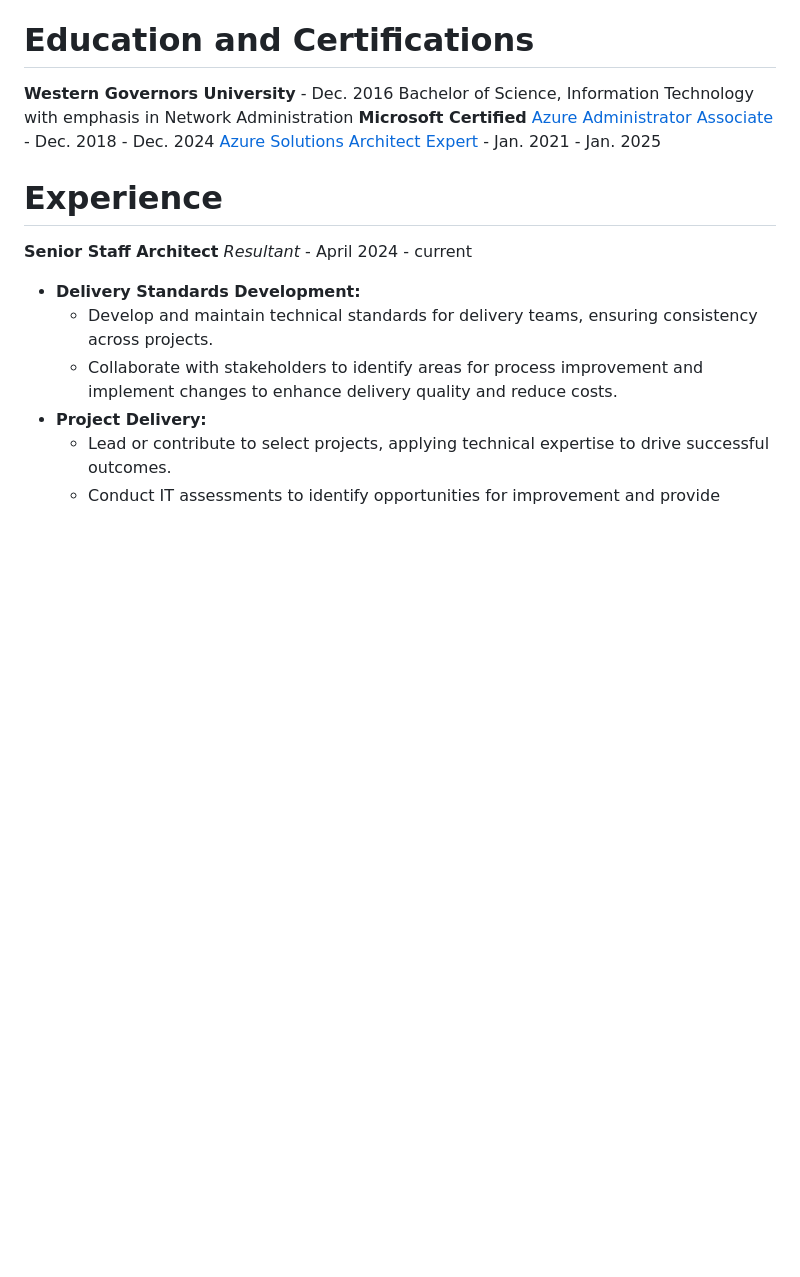
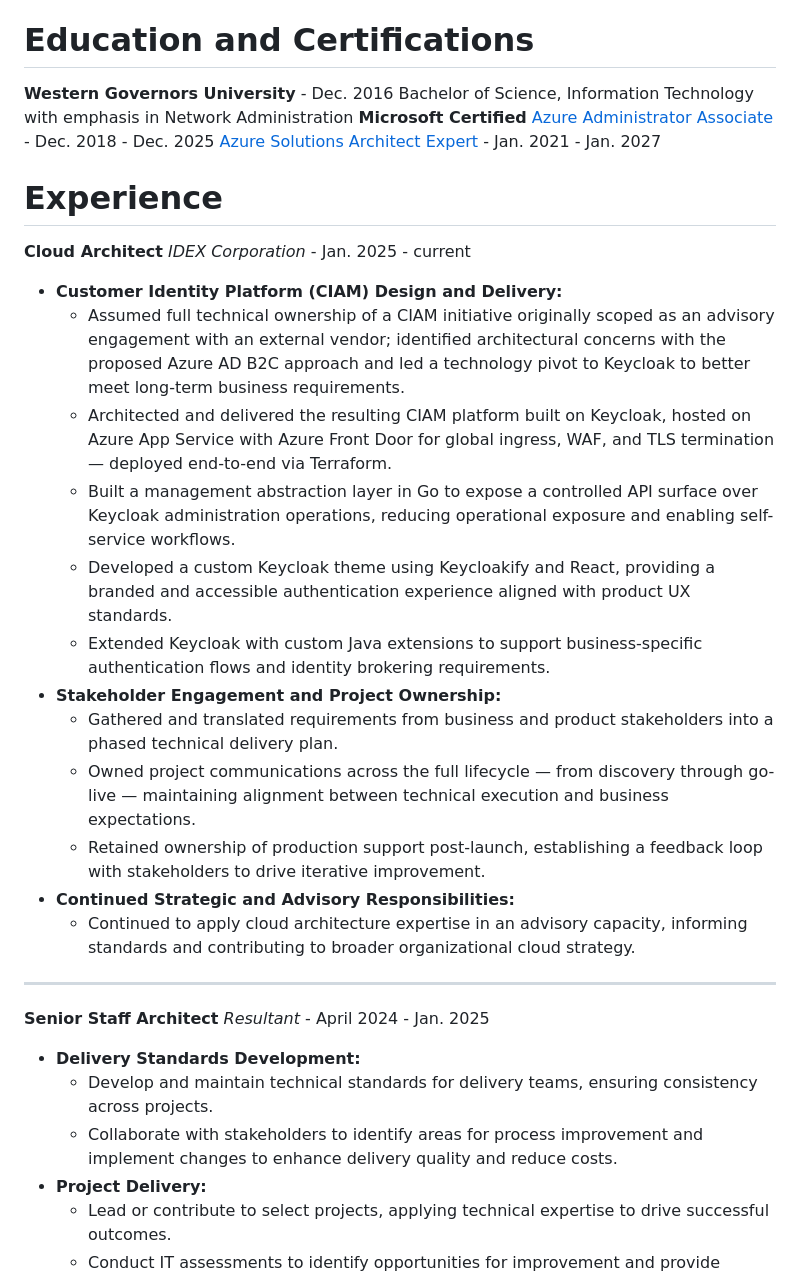
Before and after one commit to zchoate/resume, a Markdown page: readme.md, the part around the change. Rendered like a GitHub page; blank space fills up the shorter version.

Commit message:
add current idex experience

```diff
--- a/readme.md
+++ b/readme.md
@@ -6,12 +6,27 @@ GitHub: [https://github.com/zchoate](https://github.com/zchoate)
 **Western Governors University** - Dec. 2016 </br>
    Bachelor of Science, Information Technology with emphasis in Network Administration </br></br>
 **Microsoft Certified**</br>
-[Azure Administrator Associate](https://learn.microsoft.com/en-us/users/choate/credentials/76585d8e0b6447f5) - Dec. 2018 - Dec. 2024 </br>
-[Azure Solutions Architect Expert](https://learn.microsoft.com/en-us/users/choate/credentials/57b71aeecd808f6e) - Jan. 2021 - Jan. 2025 </br>
+[Azure Administrator Associate](https://learn.microsoft.com/en-us/users/choate/credentials/76585d8e0b6447f5) - Dec. 2018 - Dec. 2025 </br>
+[Azure Solutions Architect Expert](https://learn.microsoft.com/en-us/users/choate/credentials/57b71aeecd808f6e) - Jan. 2021 - Jan. 2027 </br>
 
 # Experience
+**Cloud Architect**</br>
+*IDEX Corporation* -                                  Jan. 2025 - current
+- **Customer Identity Platform (CIAM) Design and Delivery:**
+   - Assumed full technical ownership of a CIAM initiative originally scoped as an advisory engagement with an external vendor; identified architectural concerns with the proposed Azure AD B2C approach and led a technology pivot to Keycloak to better meet long-term business requirements.
+   - Architected and delivered the resulting CIAM platform built on Keycloak, hosted on Azure App Service with Azure Front Door for global ingress, WAF, and TLS termination — deployed end-to-end via Terraform.
+   - Built a management abstraction layer in Go to expose a controlled API surface over Keycloak administration operations, reducing operational exposure and enabling self-service workflows.
+   - Developed a custom Keycloak theme using Keycloakify and React, providing a branded and accessible authentication experience aligned with product UX standards.
+   - Extended Keycloak with custom Java extensions to support business-specific authentication flows and identity brokering requirements.
+- **Stakeholder Engagement and Project Ownership:**
+   - Gathered and translated requirements from business and product stakeholders into a phased technical delivery plan.
+   - Owned project communications across the full lifecycle — from discovery through go-live — maintaining alignment between technical execution and business expectations.
+   - Retained ownership of production support post-launch, establishing a feedback loop with stakeholders to drive iterative improvement.
+- **Continued Strategic and Advisory Responsibilities:**
+   - Continued to apply cloud architecture expertise in an advisory capacity, informing standards and contributing to broader organizational cloud strategy.
+---
 **Senior Staff Architect**</br>
-*Resultant* -                                         April 2024 - current
+*Resultant* -                                         April 2024 - Jan. 2025
 - **Delivery Standards Development:**
    - Develop and maintain technical standards for delivery teams, ensuring consistency across projects.
    - Collaborate with stakeholders to identify areas for process improvement and implement changes to enhance delivery quality and reduce costs.
```
